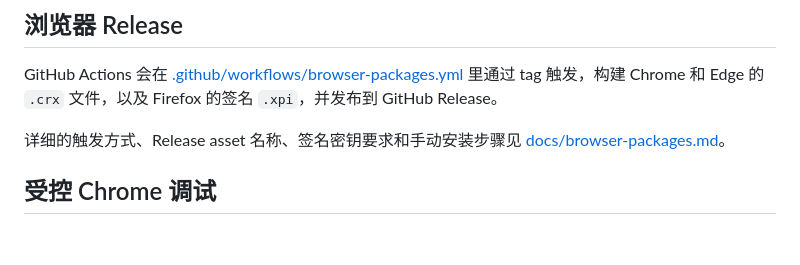
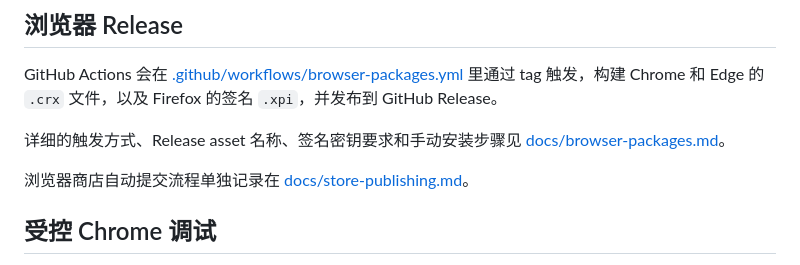
Before and after one commit to mo2g/ChatGPT-TurboRender, a Markdown page: README.zh-CN.md, the part around the change. GitHub-like rendering; blank space fills up the shorter version.

```diff
--- a/README.zh-CN.md
+++ b/README.zh-CN.md
@@ -78,6 +78,8 @@ GitHub Actions 会在 [.github/workflows/browser-packages.yml](./.github/workflo
 
 详细的触发方式、Release asset 名称、签名密钥要求和手动安装步骤见 [docs/browser-packages.md](./docs/browser-packages.md)。
 
+浏览器商店自动提交流程单独记录在 [docs/store-publishing.md](./docs/store-publishing.md)。
+
 ## 受控 Chrome 调试
 
 如果要让 `chrome-devtools` MCP 调试真正连到“已加载 unpacked 扩展”的浏览器，不要再在 MCP 自启浏览器里手动点 `chrome://extensions`。统一使用仓库内的受控 Chrome 启动命令：
```
Also changed, not shown: README.md (+2 -0 lines), public/favicon.png (added), public/favicon_128x128.png (added), 11 other files.
